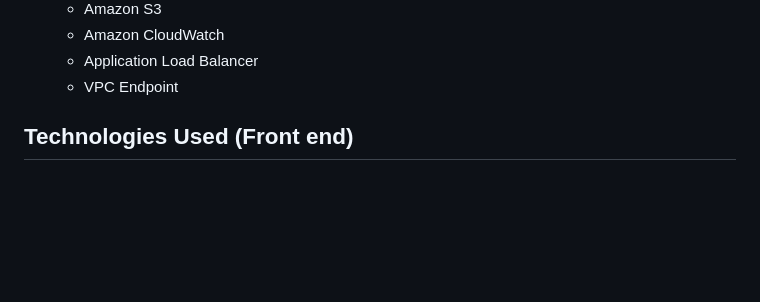
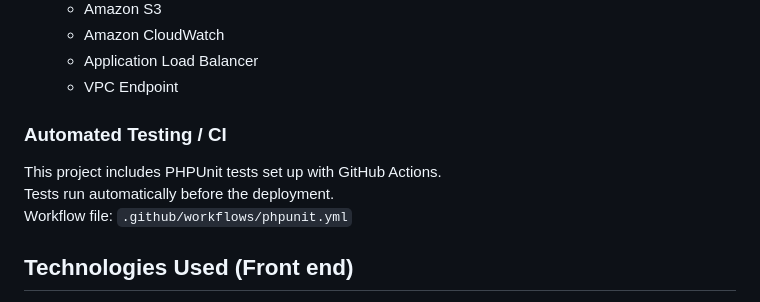
Before and after one commit to dino0320/blackjack, a Markdown page: README.md, the part around the change. GitHub-like rendering; blank space fills up the shorter version.

Commit message:
Add testing section to README

```diff
--- a/README.md
+++ b/README.md
@@ -30,6 +30,11 @@ Access to the live application is available upon request to help reduce hosting
   - Amazon CloudWatch
   - Application Load Balancer
   - VPC Endpoint
+
+### Automated Testing / CI
+This project includes PHPUnit tests set up with GitHub Actions.
+Tests run automatically before the deployment.
+Workflow file: `.github/workflows/phpunit.yml`
 
 ## Technologies Used (Front end)
 - HTML
```
